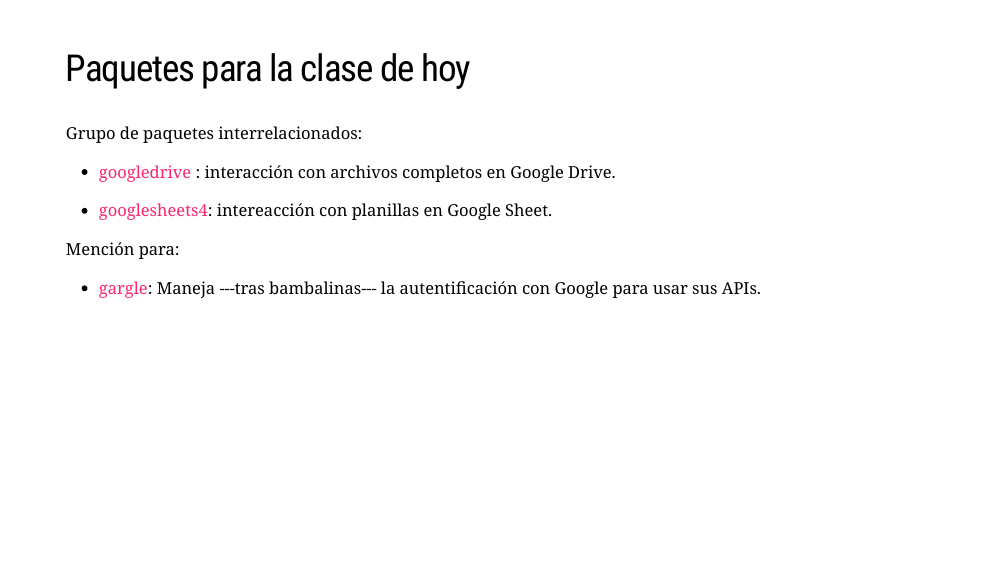
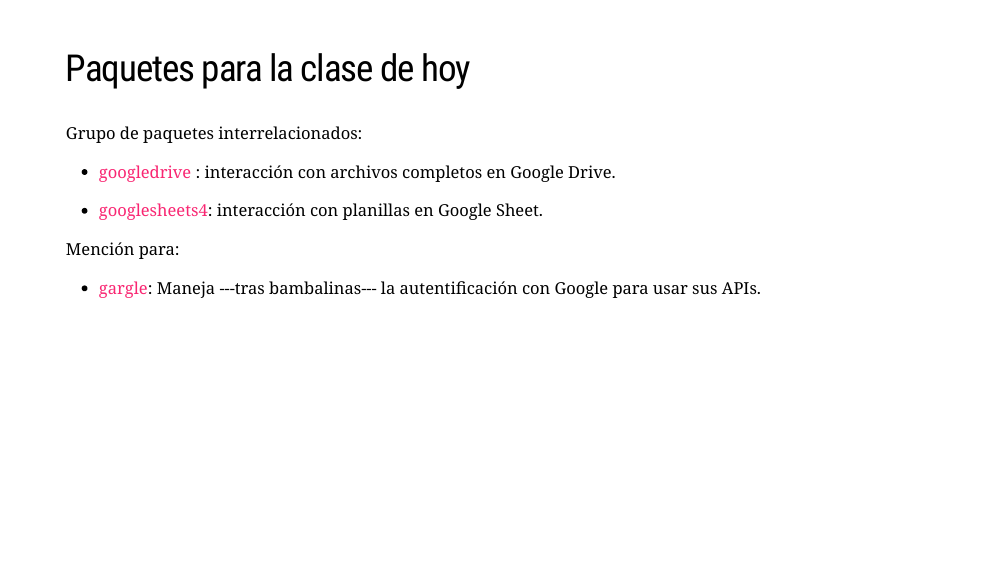
Before and after one commit to caayala/web_scraping_soc40XX, an R Markdown document (slides/class_7/class_7.Rmd): page 3 of 37. The pictures show the slides in the output file slides/class_7/class_7.html that the author committed with the source; the slides are laid out offline by our stand-in for remark.js, each with all of its steps uncovered, in fonts that may differ from those the slides ask for, and without slide numbers, shadows or browser add-ons.

Commit message:
Ortografía

```diff
--- a/slides/class_7/class_7.Rmd
+++ b/slides/class_7/class_7.Rmd
@@ -45,7 +45,7 @@
 
 - [googledrive](https://googledrive.tidyverse.org) : interacción con archivos completos en Google Drive.
 
-- [googlesheets4](https://googlesheets4.tidyverse.org): intereacción con planillas en Google Sheet.
+- [googlesheets4](https://googlesheets4.tidyverse.org): interacción con planillas en Google Sheet.
 
 Mención para:
 
```
Also changed, not shown: slides/class_7/class_7.html.
